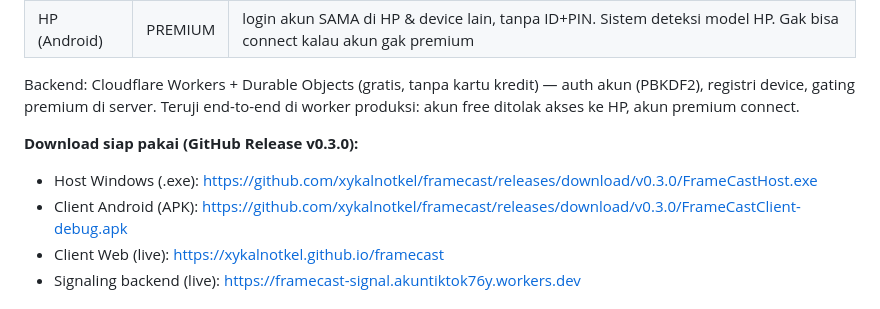
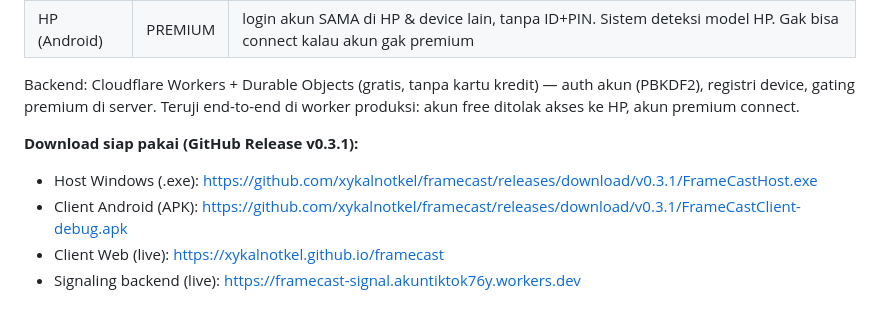
Before and after one commit to xykalnotkel/framecast, a Markdown page: README.md, the part around the change. GitHub-like rendering.

Commit message:
README: link release v0.3.1

```diff
--- a/README.md
+++ b/README.md
@@ -25,9 +25,9 @@ auth akun (PBKDF2), registri device, gating premium di server. Teruji
 end-to-end di worker produksi: akun free ditolak akses ke HP, akun premium
 connect.
 
-**Download siap pakai (GitHub Release v0.3.0):**
-- Host Windows (.exe): https://github.com/xykalnotkel/framecast/releases/download/v0.3.0/FrameCastHost.exe
-- Client Android (APK): https://github.com/xykalnotkel/framecast/releases/download/v0.3.0/FrameCastClient-debug.apk
+**Download siap pakai (GitHub Release v0.3.1):**
+- Host Windows (.exe): https://github.com/xykalnotkel/framecast/releases/download/v0.3.1/FrameCastHost.exe
+- Client Android (APK): https://github.com/xykalnotkel/framecast/releases/download/v0.3.1/FrameCastClient-debug.apk
 - Client Web (live): https://xykalnotkel.github.io/framecast
 - Signaling backend (live): https://framecast-signal.akuntiktok76y.workers.dev
 
```
